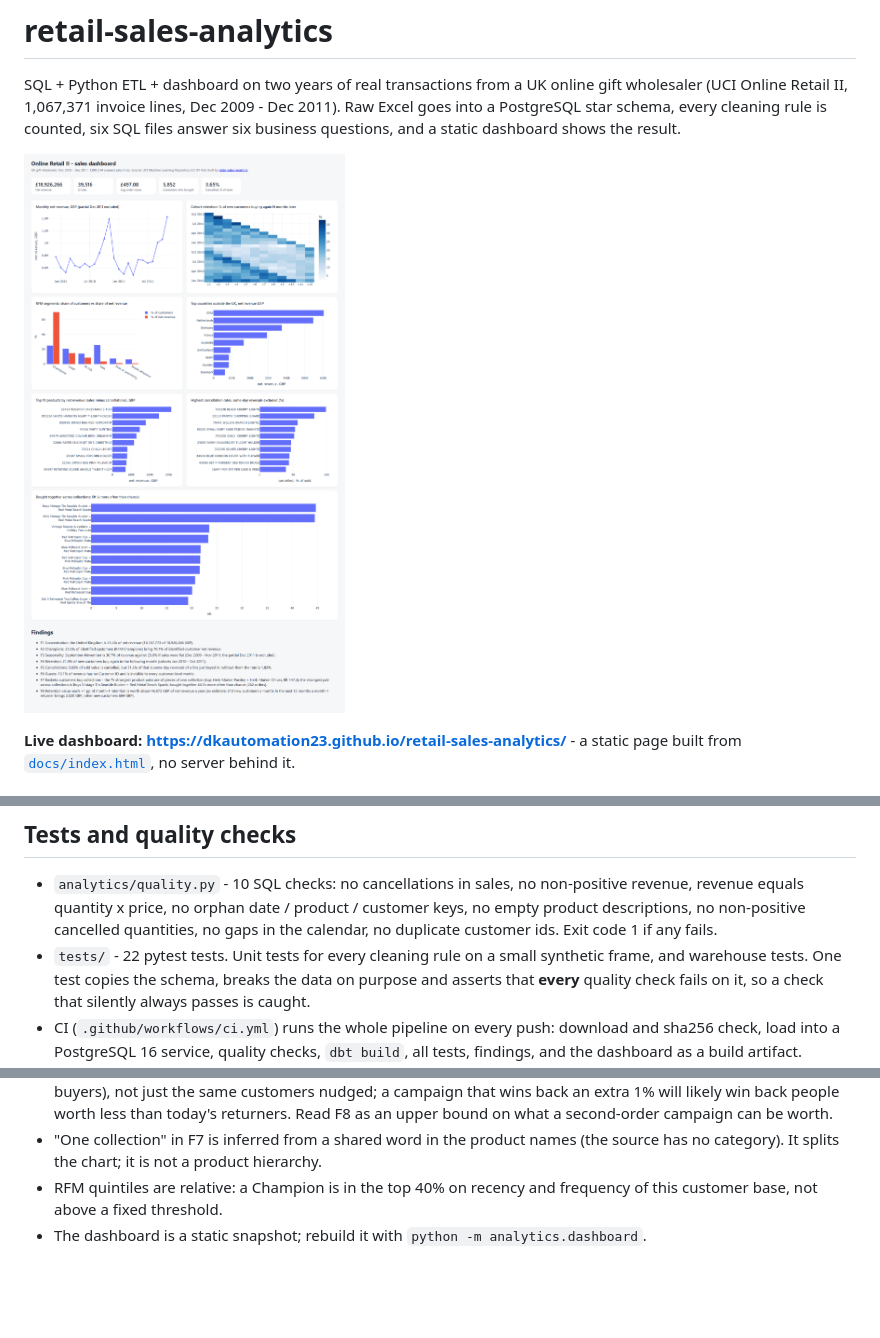
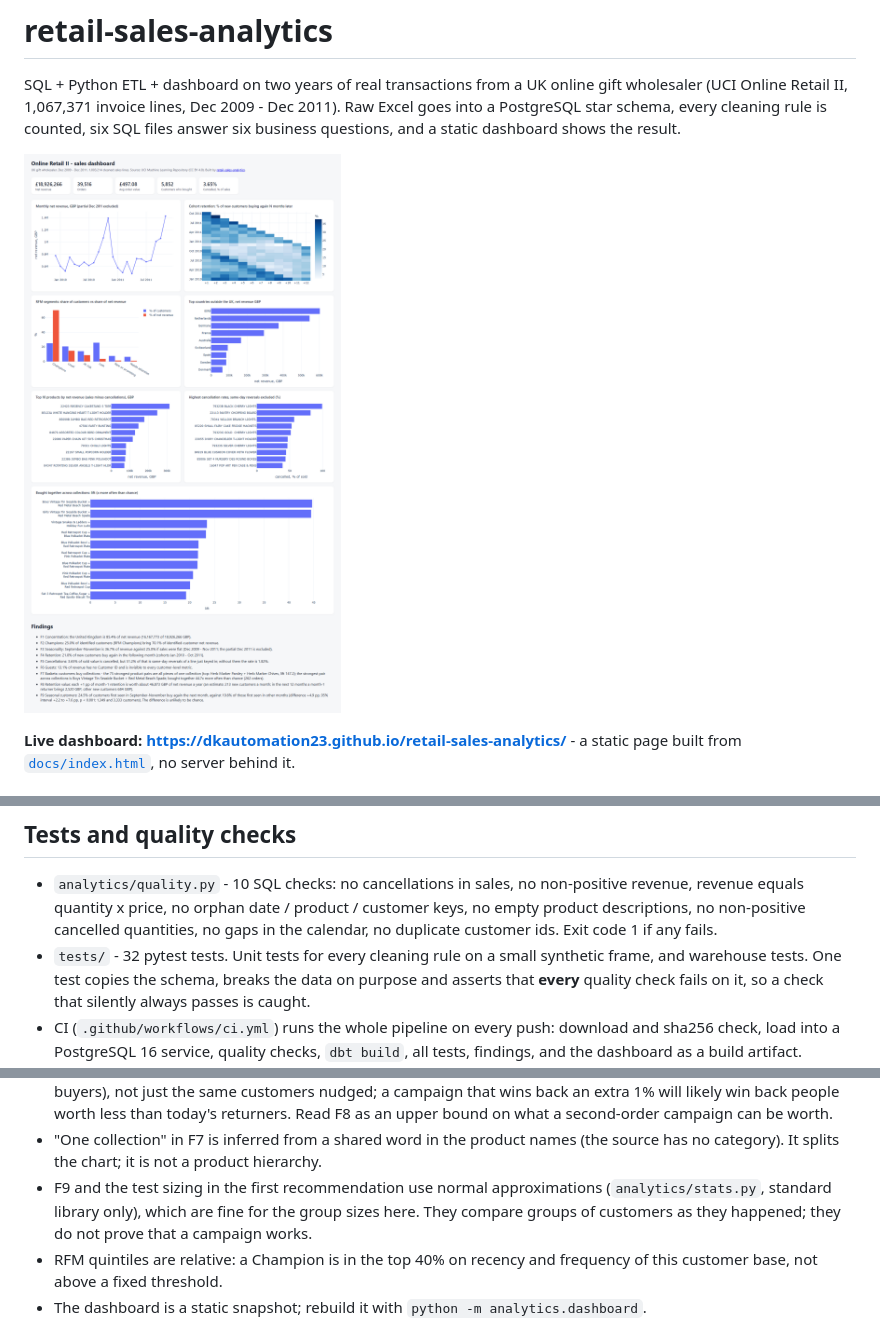
Before and after one commit to dkautomation23/retail-sales-analytics, a Markdown page: README.md, 3 parts joined by grey strips. Drawn GitHub-style; pictures changed too: docs/dashboard.png; blank space fills up the shorter version.

```diff
--- a/README.md
+++ b/README.md
@@ -211,7 +215,7 @@ cd dbt && dbt build --profiles-dir .
   revenue, revenue equals quantity x price, no orphan date / product / customer keys, no
   empty product descriptions, no non-positive cancelled quantities, no gaps in the
   calendar, no duplicate customer ids. Exit code 1 if any fails.
-- `tests/` - 22 pytest tests. Unit tests for every cleaning rule on a small synthetic
+- `tests/` - 32 pytest tests. Unit tests for every cleaning rule on a small synthetic
   frame, and warehouse tests. One test copies the schema, breaks the data on purpose and
   asserts that **every** quality check fails on it, so a check that silently always
   passes is caught.
@@ -300,6 +304,9 @@ Real problems from building this, not hypothetical ones:
   returners. Read F8 as an upper bound on what a second-order campaign can be worth.
 - "One collection" in F7 is inferred from a shared word in the product names (the source
   has no category). It splits the chart; it is not a product hierarchy.
+- F9 and the test sizing in the first recommendation use normal approximations
+  (`analytics/stats.py`, standard library only), which are fine for the group sizes here.
+  They compare groups of customers as they happened; they do not prove that a campaign works.
 - RFM quintiles are relative: a Champion is in the top 40% on recency and frequency of
   this customer base, not above a fixed threshold.
 - The dashboard is a static snapshot; rebuild it with `python -m analytics.dashboard`.
```
Also changed, not shown: other parts of README.md (+5 -1 lines), 4 other files.
